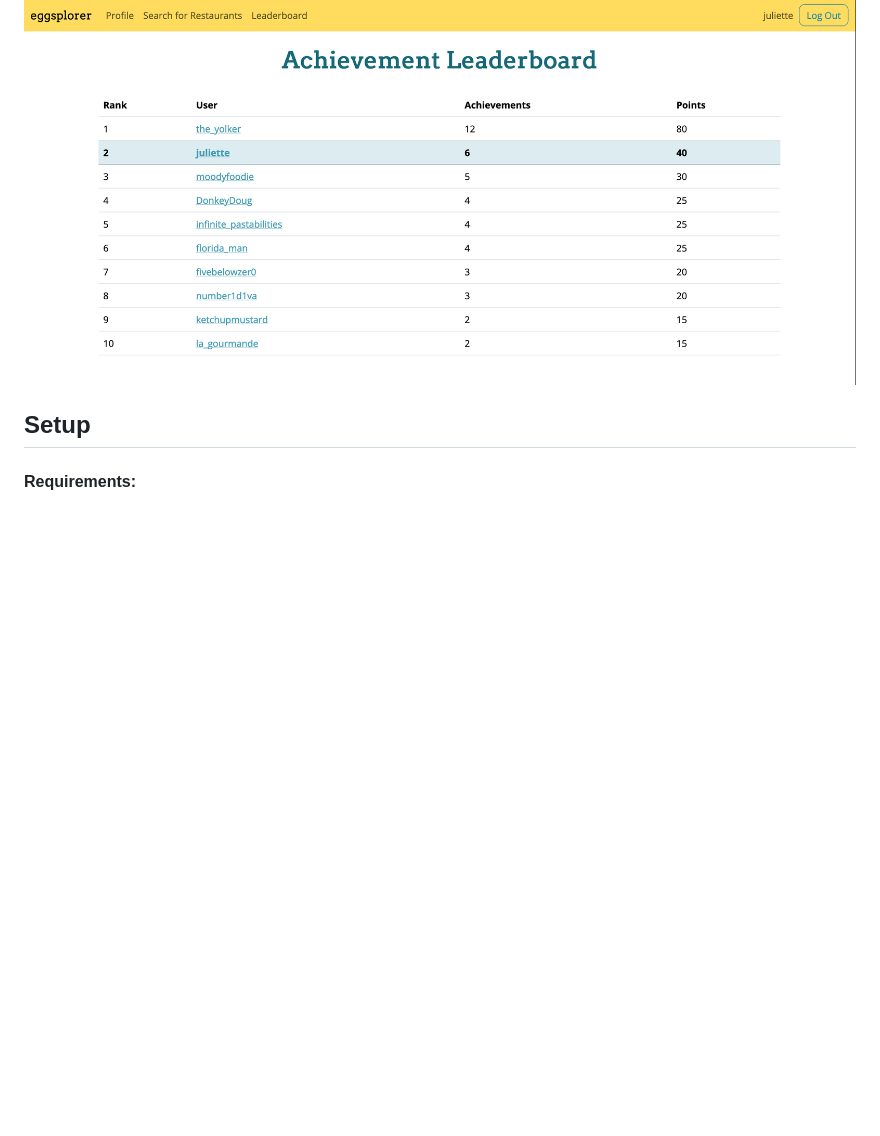
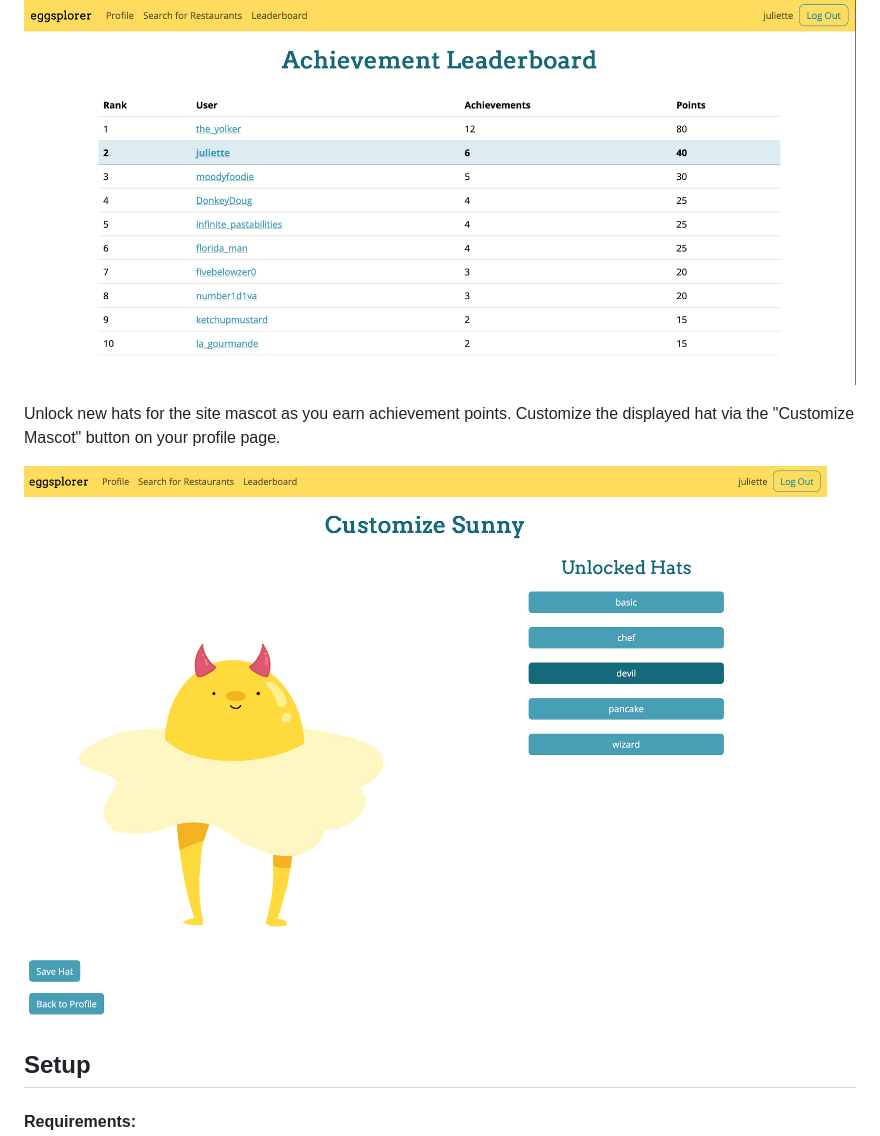
Before and after one commit to juliettetripier/Hackbright-Project, a Markdown page: README.md, the part around the change. Drawn GitHub-style; blank space fills up the shorter version.

Commit message:
Added customize egg section to list of features in README

```diff
--- a/README.md
+++ b/README.md
@@ -44,6 +44,10 @@ View a restaurant's details page. See detailed information about the restaurant,
 View the achievement leaderboard through the link in the navigation bar. See the top ten users by achievement points. If you are not in the top ten, your name, rank, and achievement metrics will be displayed below the top ten. Click any of the users' names to view their profile pages.
 
 ![Leaderboard Picture](/static/img/leaderboard.png)
+
+Unlock new hats for the site mascot as you earn achievement points. Customize the displayed hat via the "Customize Mascot" button on your profile page.
+
+![Customize Mascot Picture](/static/img/customize.png)
 
 ## <a name="setup"></a>Setup
 
```
